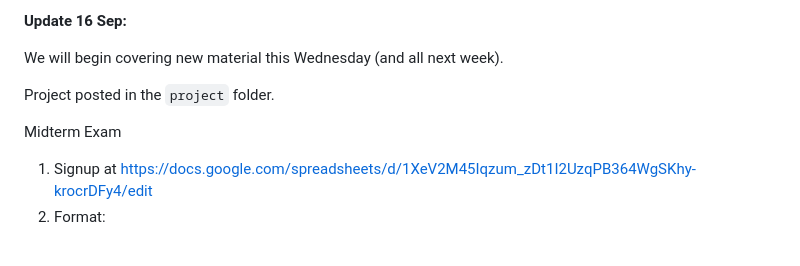
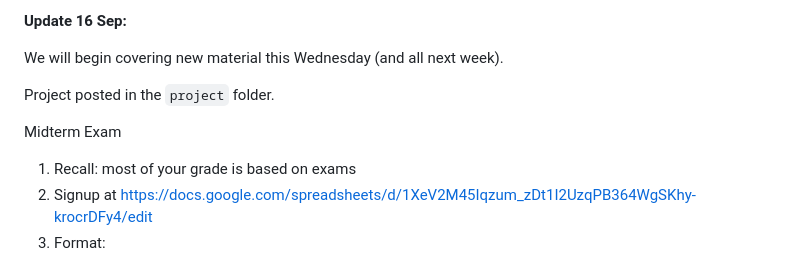
Before and after one commit to mikeizbicki/cmc-csci145-math166, a Markdown page: topic01_computation_pagerank/README.md, the part around the change. Rendered like a GitHub page.

```diff
--- a/topic01_computation_pagerank/README.md
+++ b/topic01_computation_pagerank/README.md
@@ -43,6 +43,7 @@ We will begin covering new material this Wednesday (and all next week).
 Project posted in the `project` folder.
 
 Midterm Exam
+1. Recall: most of your grade is based on exams
 1. Signup at <https://docs.google.com/spreadsheets/d/1XeV2M45Iqzum_zDt1I2UzqPB364WgSKhy-krocrDFy4/edit>
 1. Format:
     1. Timeslots are for 30 minutes, the exam should take 20 minutes.
```
